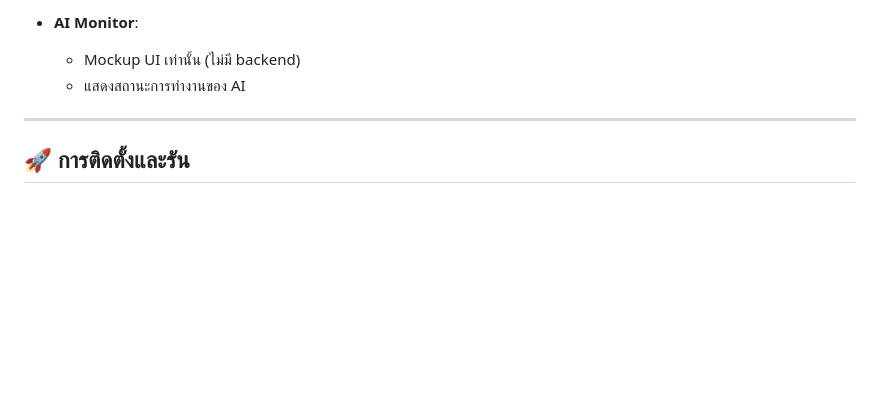
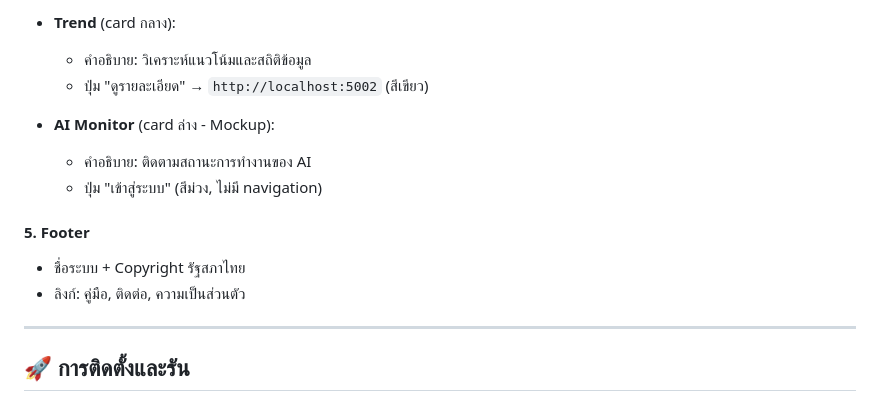
Before and after one commit to Prapakorn23/Parliament_system, a Markdown page: README.md, the part around one of its changes. Drawn GitHub-style; blank space fills up the shorter version.

```diff
--- a/README.md
+++ b/README.md
@@ -86,7 +102,15 @@
 
-- **AI Monitor**:
-  - Mockup UI เท่านั้น (ไม่มี backend)
-  - แสดงสถานะการทำงานของ AI
+- **Trend** (card กลาง):
+  - คำอธิบาย: วิเคราะห์แนวโน้มและสถิติข้อมูล
+  - ปุ่ม "ดูรายละเอียด" → `http://localhost:5002` (สีเขียว)
+
+- **AI Monitor** (card ล่าง - Mockup):
+  - คำอธิบาย: ติดตามสถานะการทำงานของ AI
+  - ปุ่ม "เข้าสู่ระบบ" (สีม่วง, ไม่มี navigation)
+
+#### 5. Footer
+- ชื่อระบบ + Copyright รัฐสภาไทย
+- ลิงก์: คู่มือ, ติดต่อ, ความเป็นส่วนตัว
 
 ---
 
```
Also changed, not shown: other parts of README.md (+68 -52 lines).
